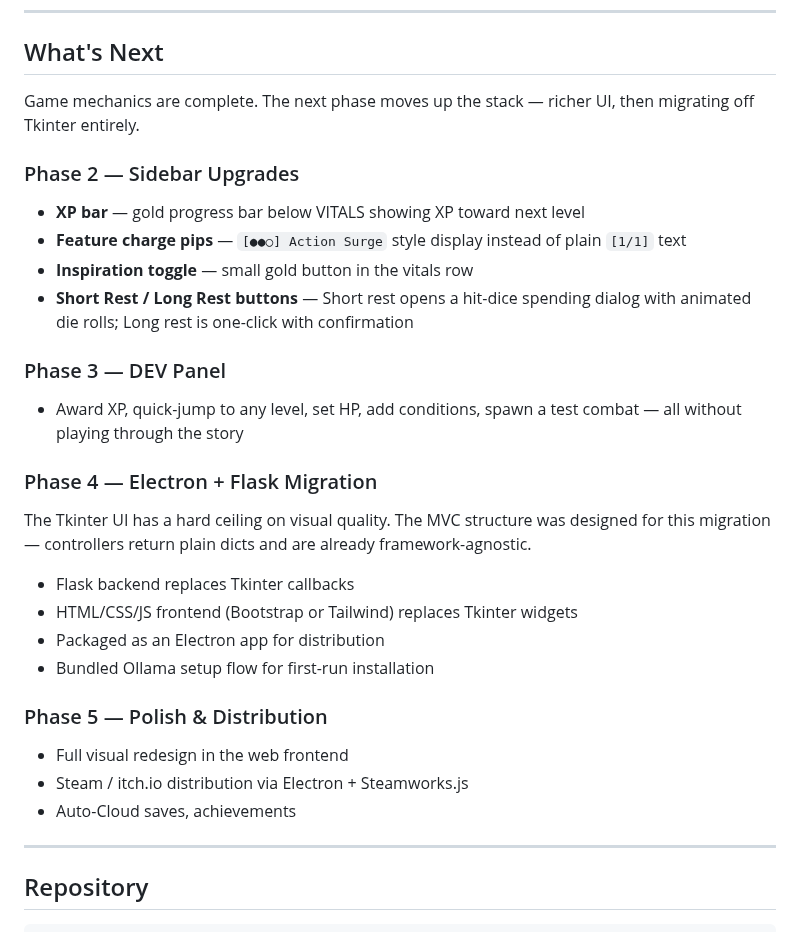
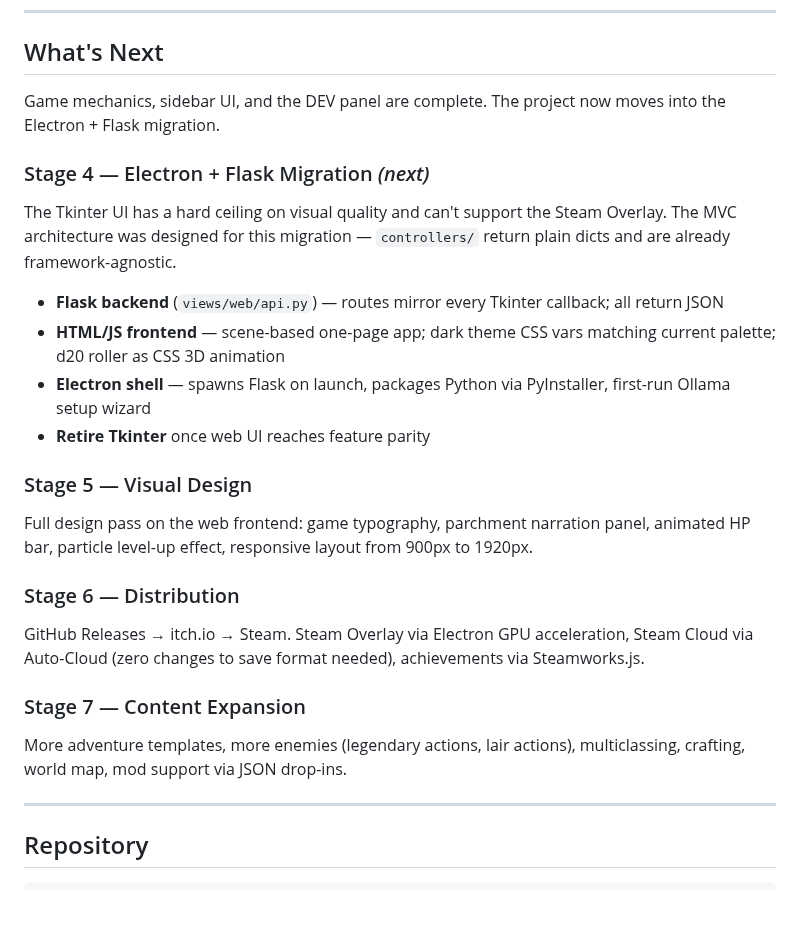
Before and after one commit to Smlcrp/dndgame, a Markdown page: README.md, the part around the change. Drawn GitHub-style; blank space fills up the shorter version.

```diff
--- a/README.md
+++ b/README.md
@@ -754,28 +754,23 @@ Spell options are filtered against already-known spells and labeled with their l
 
 ## What's Next
 
-Game mechanics are complete. The next phase moves up the stack — richer UI, then migrating off Tkinter entirely.
+Game mechanics, sidebar UI, and the DEV panel are complete. The project now moves into the Electron + Flask migration.
 
-### Phase 2 — Sidebar Upgrades
-- **XP bar** — gold progress bar below VITALS showing XP toward next level
-- **Feature charge pips** — `[●●○] Action Surge` style display instead of plain `[1/1]` text
-- **Inspiration toggle** — small gold button in the vitals row
-- **Short Rest / Long Rest buttons** — Short rest opens a hit-dice spending dialog with animated die rolls; Long rest is one-click with confirmation
+### Stage 4 — Electron + Flask Migration *(next)*
+The Tkinter UI has a hard ceiling on visual quality and can't support the Steam Overlay. The MVC architecture was designed for this migration — `controllers/` return plain dicts and are already framework-agnostic.
+- **Flask backend** (`views/web/api.py`) — routes mirror every Tkinter callback; all return JSON
+- **HTML/JS frontend** — scene-based one-page app; dark theme CSS vars matching current palette; d20 roller as CSS 3D animation
+- **Electron shell** — spawns Flask on launch, packages Python via PyInstaller, first-run Ollama setup wizard
+- **Retire Tkinter** once web UI reaches feature parity
 
-### Phase 3 — DEV Panel
-- Award XP, quick-jump to any level, set HP, add conditions, spawn a test combat — all without playing through the story
+### Stage 5 — Visual Design
+Full design pass on the web frontend: game typography, parchment narration panel, animated HP bar, particle level-up effect, responsive layout from 900px to 1920px.
 
-### Phase 4 — Electron + Flask Migration
-The Tkinter UI has a hard ceiling on visual quality. The MVC structure was designed for this migration — controllers return plain dicts and are already framework-agnostic.
-- Flask backend replaces Tkinter callbacks
-- HTML/CSS/JS frontend (Bootstrap or Tailwind) replaces Tkinter widgets
-- Packaged as an Electron app for distribution
-- Bundled Ollama setup flow for first-run installation
+### Stage 6 — Distribution
+GitHub Releases → itch.io → Steam. Steam Overlay via Electron GPU acceleration, Steam Cloud via Auto-Cloud (zero changes to save format needed), achievements via Steamworks.js.
 
-### Phase 5 — Polish & Distribution
-- Full visual redesign in the web frontend
-- Steam / itch.io distribution via Electron + Steamworks.js
-- Auto-Cloud saves, achievements
+### Stage 7 — Content Expansion
+More adventure templates, more enemies (legendary actions, lair actions), multiclassing, crafting, world map, mod support via JSON drop-ins.
 
 ---
 
```
Also changed, not shown: CLAUDE.md (+111 -41 lines).
